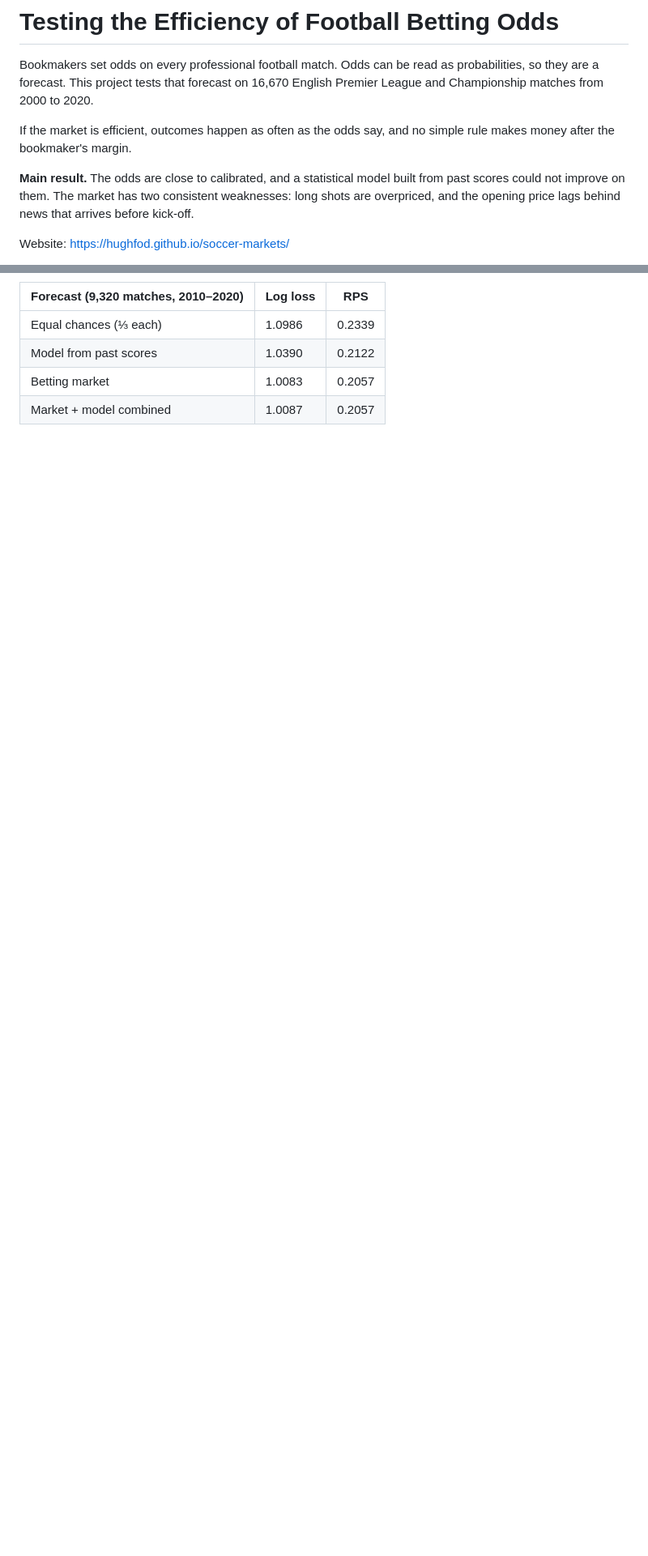
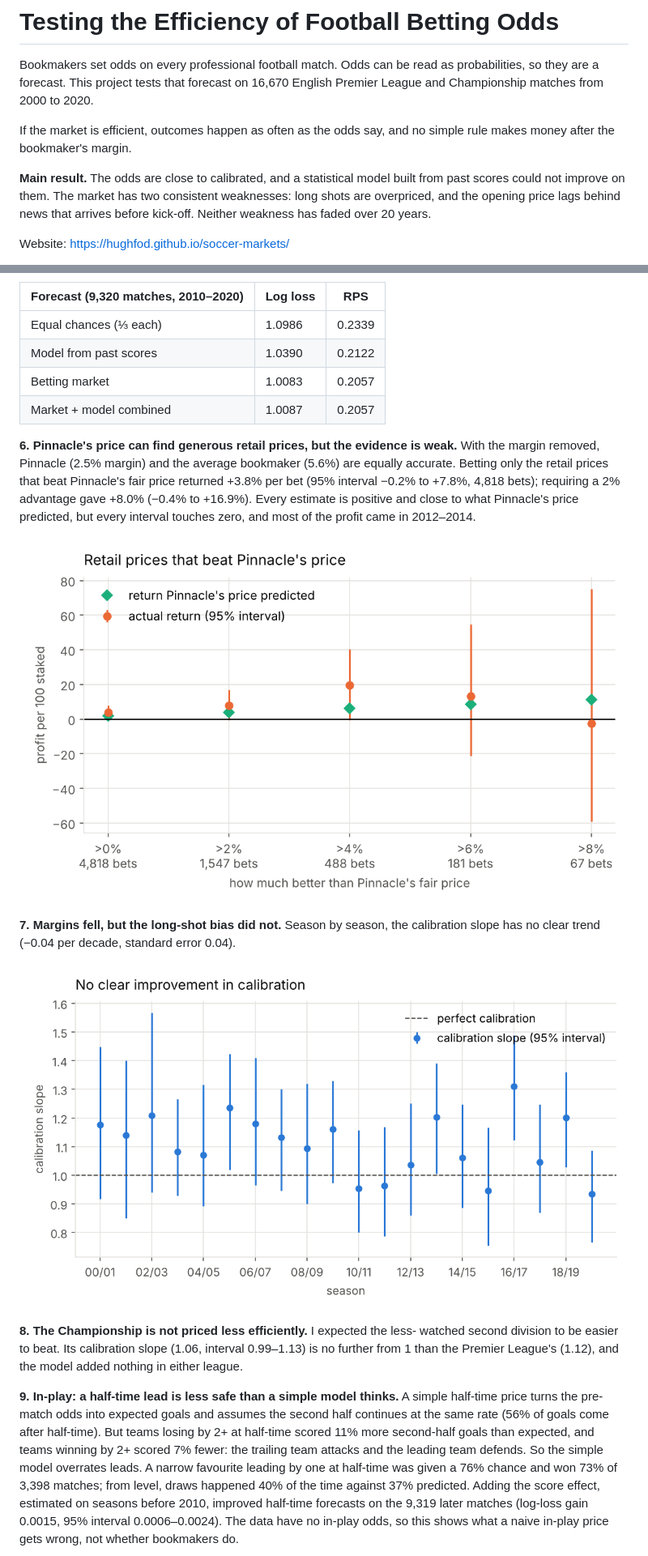
Before and after one commit to HughFOD/soccer-markets, a Markdown page: README.md, 2 parts joined by grey strips. Shown at 81% size. Rendered like a GitHub page; pictures changed too: docs/images/slope_by_season.png (added), docs/images/soft_vs_sharp.png (added); blank space fills up the shorter version.

```diff
--- a/README.md
+++ b/README.md
@@ -10,7 +10,8 @@ simple rule makes money after the bookmaker's margin.
 **Main result.** The odds are close to calibrated, and a statistical model
 built from past scores could not improve on them. The market has two
 consistent weaknesses: long shots are overpriced, and the opening price lags
-behind news that arrives before kick-off.
+behind news that arrives before kick-off. Neither weakness has faded over
+20 years.
 
 Website: https://hughfod.github.io/soccer-markets/
 
@@ -67,3 +68,36 @@ and 3.6% at Pinnacle.
 | Betting market | 1.0083 | 0.2057 |
 | Market + model combined | 1.0087 | 0.2057 |
 
+**6. Pinnacle's price can find generous retail prices, but the evidence is
+weak.** With the margin removed, Pinnacle (2.5% margin) and the average
+bookmaker (5.6%) are equally accurate. Betting only the retail prices that beat
+Pinnacle's fair price returned +3.8% per bet (95% interval −0.2% to +7.8%,
+4,818 bets); requiring a 2% advantage gave +8.0% (−0.4% to +16.9%). Every
+estimate is positive and close to what Pinnacle's price predicted, but every
+interval touches zero, and most of the profit came in 2012–2014.
+
+![Retail vs Pinnacle](docs/images/soft_vs_sharp.png)
+
+**7. Margins fell, but the long-shot bias did not.** Season by season, the
+calibration slope has no clear trend (−0.04 per decade, standard error 0.04).
+
+![Slope by season](docs/images/slope_by_season.png)
+
+**8. The Championship is not priced less efficiently.** I expected the less-
+watched second division to be easier to beat. Its calibration slope (1.06,
+interval 0.99–1.13) is no further from 1 than the Premier League's (1.12), and
+the model added nothing in either league.
+
+**9. In-play: a half-time lead is less safe than a simple model thinks.** A
+simple half-time price turns the pre-match odds into expected goals and
+assumes the second half continues at the same rate (56% of goals come after
+half-time). But teams losing by 2+ at half-time scored 11% more second-half
+goals than expected, and teams winning by 2+ scored 7% fewer: the trailing
+team attacks and the leading team defends. So the simple model overrates
+leads. A narrow favourite leading by one at half-time was given a 76% chance
+and won 73% of 3,398 matches; from level, draws happened 40% of the time
+against 37% predicted. Adding the score effect, estimated on seasons before
+2010, improved half-time forecasts on the 9,319 later matches (log-loss gain
+0.0015, 95% interval 0.0006–0.0024). The data have no in-play odds, so this
+shows what a naive in-play price gets wrong, not whether bookmakers do.
+
```
Also changed, not shown: other parts of README.md (+6 -2 lines), docs/images/score_effects.png (added), 7 other files.
